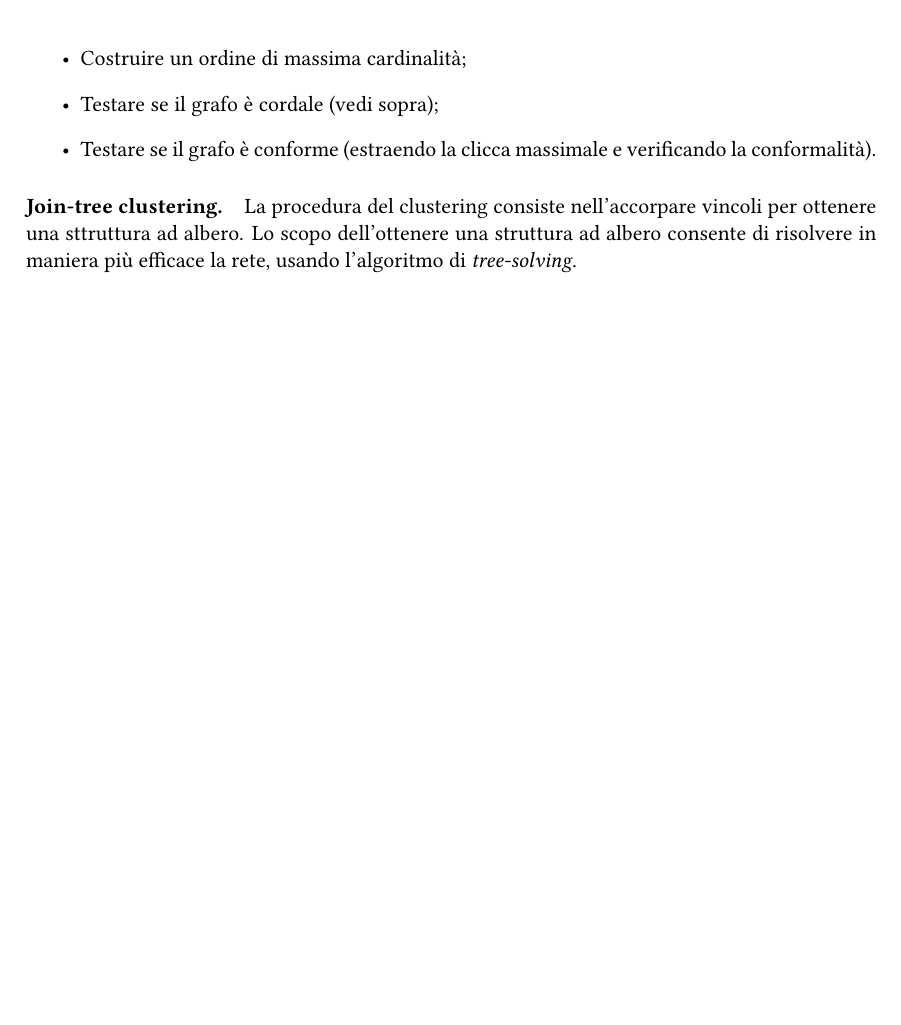
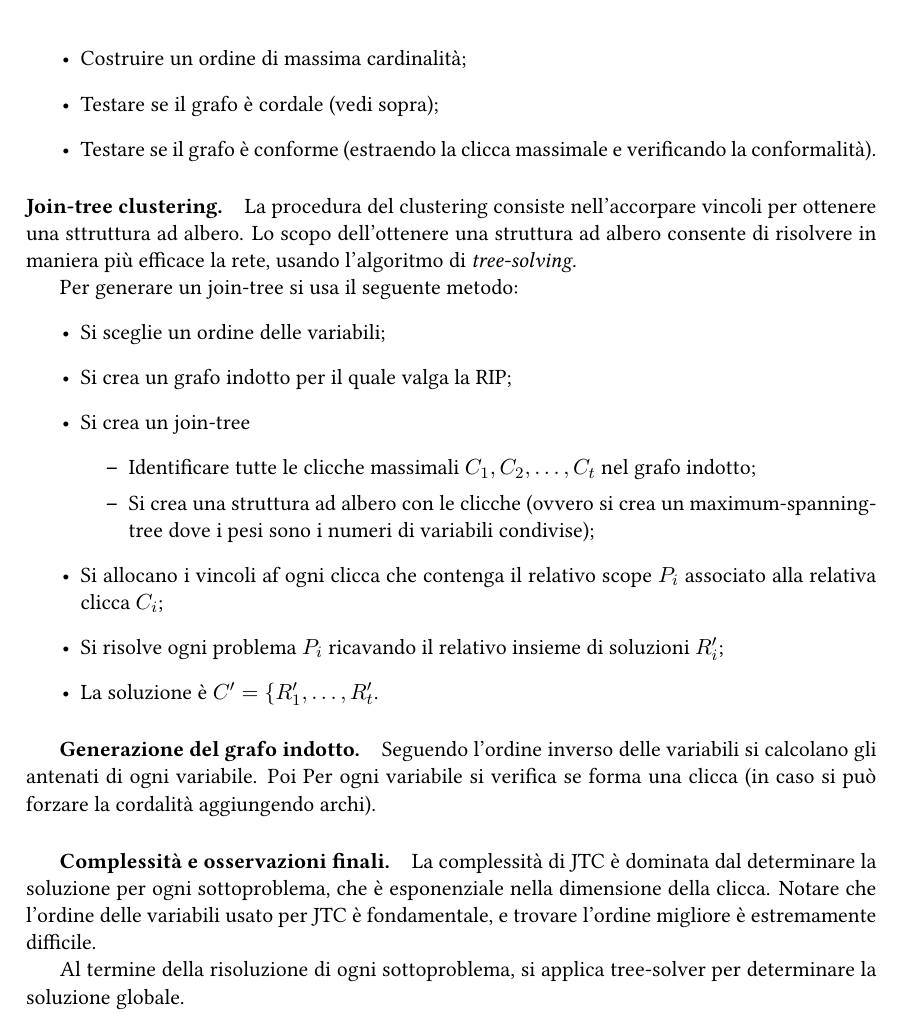
Before and after one commit to sentientmachin3/dispense-info-univr, a LaTeX document (magistrale/intelligenza-artificiale/ia.tex): part of page 13 of 13, cut so that both start at the same text, the shorter picture padded with empty space. Compiled offline with pdfLaTeX.

Commit message:
Join-tree clustering

```diff
--- a/magistrale/intelligenza-artificiale/ia.tex
+++ b/magistrale/intelligenza-artificiale/ia.tex
@@ -544,6 +544,26 @@ La procedura da applicare è quindi la seguente:\begin{itemize}
 
 \paragraph{Join-tree clustering.} La procedura del clustering consiste nell'accorpare vincoli per ottenere una sttruttura ad albero. Lo scopo dell'ottenere una struttura ad albero consente di risolvere in maniera più efficace la rete, usando l'algoritmo di \textit{tree-solving}.
 
+Per generare un join-tree si usa il seguente metodo:
+\begin{itemize}
+	\item Si sceglie un ordine delle variabili;
+	\item Si crea un grafo indotto per il quale valga la RIP;
+	\item Si crea un join-tree \begin{itemize}
+		\item Identificare tutte le clicche massimali $C_1, C_2, \dots, C_t$ nel grafo indotto;
+		\item Si crea una struttura ad albero con le clicche (ovvero si crea un maximum-spanning-tree dove i pesi sono i numeri di variabili condivise);
+	\end{itemize}
+	\item Si allocano i vincoli af ogni clicca che contenga il relativo scope $P_i$ associato alla relativa clicca $C_i$;
+	\item Si risolve ogni problema $P_i$ ricavando il relativo insieme di soluzioni $R_i'$;
+	\item La soluzione è $C' = \lbrace R_1', \dots, R_t'$.
+\end{itemize}
+
+\subparagraph{Generazione del grafo indotto.} Seguendo l'ordine inverso delle variabili si calcolano gli antenati di ogni variabile. Poi Per ogni variabile si verifica se forma una clicca (in caso si può forzare la cordalità aggiungendo archi).
+
+\subparagraph{Complessità e osservazioni finali.} La complessità di JTC è dominata dal determinare la soluzione per ogni sottoproblema, che è esponenziale nella dimensione della clicca. Notare che l'ordine delle variabili usato per JTC è fondamentale, e trovare l'ordine migliore è estremamente difficile.
+
+Al termine della risoluzione di ogni sottoproblema, si applica tree-solver per determinare la soluzione globale.
+
+
 
 
 
```
Also changed, not shown: magistrale/intelligenza-artificiale/ia.pdf.
